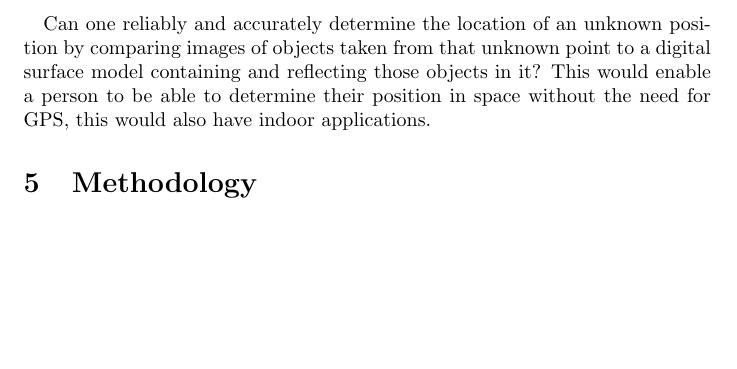
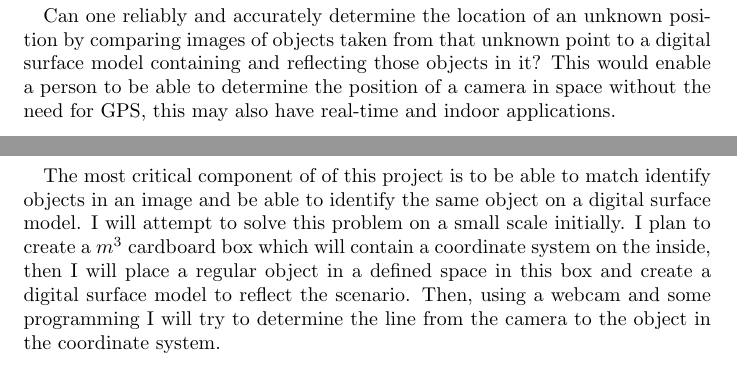
Before and after one commit to jasrusable/thesis, a LaTeX document (Proposal/main.tex): part of page 4 of 4 before the commit and two parts of pages 6 and 7 of 7 after it, the two joined at a grey line, cut so that both start at the same text, the shorter picture padded with empty space. Compiled offline with pdfLaTeX.

Commit message:
more work

```diff
--- a/Proposal/main.tex
+++ b/Proposal/main.tex
@@ -3,7 +3,7 @@
 \usepackage{graphicx}
 \usepackage{amsmath}
 
-\title{Positioning using the comparison of images to digital surface models.}
+\title{Positioning using the comparison of images to digital surface models (or a point cloud?).}
 \date{2015}
 \author{Jason David Russell}
 
@@ -50,4 +57,4 @@ Be able to match an image of two Rubik's cubes to the digital surface model cont
 \section{Questions}
 \paragraph{}
-Can one reliably and accurately determine the location of an unknown position by comparing images of objects taken from that unknown point to a digital surface model containing and reflecting those objects in it? This would enable a person to be able to determine their position in space without the need for GPS, this would also have indoor applications.
+Can one reliably and accurately determine the location of an unknown position by comparing images of objects taken from that unknown point to a digital surface model containing and reflecting those objects in it? This would enable a person to be able to determine the position of a camera in space without the need for GPS, this may also have real-time and indoor applications.
 
@@ -54,7 +62,7 @@ Can one reliably and accurately determine the location of an unknown position by
 
 \section{Methodology}
 
-
-
+\paragraph{}
+The most critical component of of this project is to be able to match identify objects in an image and be able to identify the same object on a digital surface model. I will attempt to solve this problem on a small scale initially. I plan to create a $m^3$ cardboard box which will contain a coordinate system on the inside, then I will place a regular object in a defined space in this box and create a digital surface model to reflect the scenario. Then, using a webcam and some programming I will try to determine the line from the camera to the object in the coordinate system.
 
 \end{document}
```
Also changed, not shown: Proposal/main.tex (8 more changed lines).
